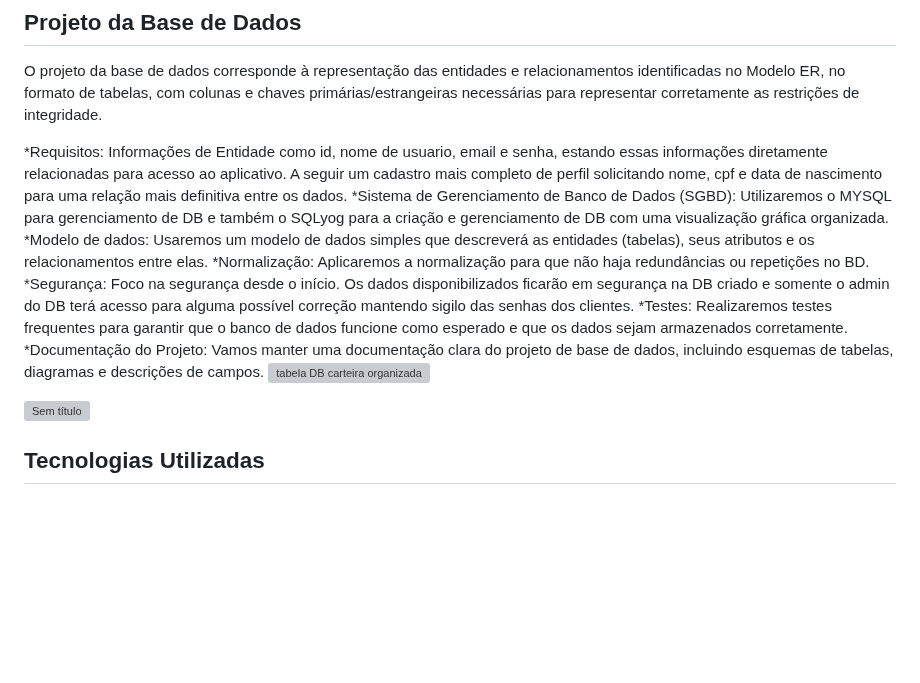
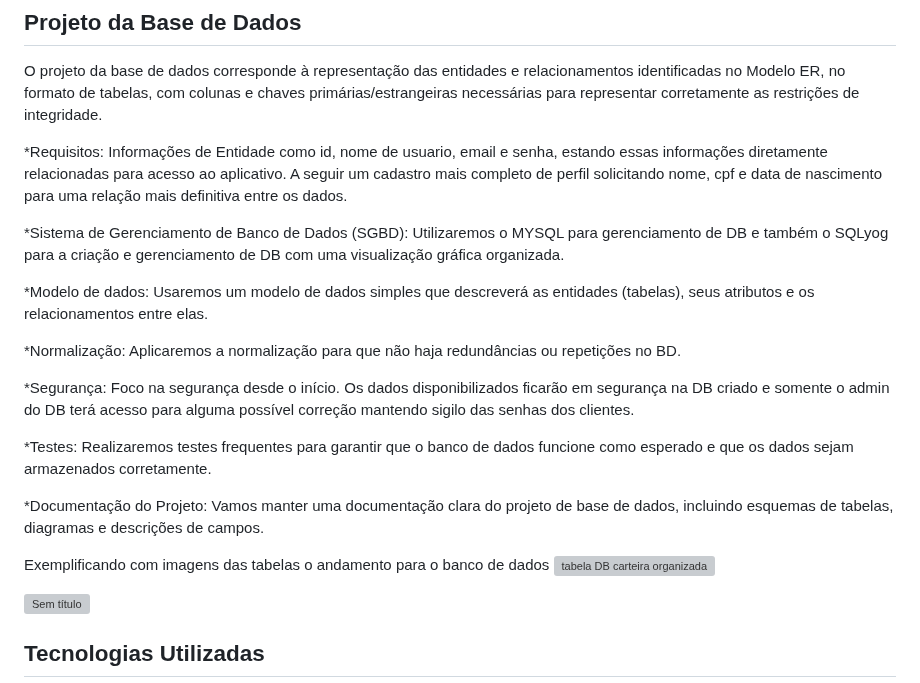
Before and after one commit to ICEI-PUC-Minas-PMV-ADS/pmv-ads-2023-2-e2-proj-int-t10-pmv-ads-2023-2-e2-carteiraorganizada, a Markdown page: docs/05-Arquitetura da Solução.md, the part around the change. Drawn GitHub-style; blank space fills up the shorter version; grey boxes are pictures that could not be loaded.

```diff
--- a/docs/05-Arquitetura da Solução.md
+++ b/docs/05-Arquitetura da Solução.md
@@ -24,12 +24,20 @@ Um diagrama entidade relacionamento (ER) é um tipo de fluxograma que ilustra co
 O projeto da base de dados corresponde à representação das entidades e relacionamentos identificadas no Modelo ER, no formato de tabelas, com colunas e chaves primárias/estrangeiras necessárias para representar corretamente as restrições de integridade.
 
 *Requisitos: Informações de Entidade como id, nome de usuario, email e senha, estando essas informações diretamente relacionadas para acesso ao aplicativo. A seguir um cadastro mais completo de perfil solicitando nome, cpf e data de nascimento para uma relação mais definitiva entre os dados.
+
 *Sistema de Gerenciamento de Banco de Dados (SGBD): Utilizaremos o MYSQL para gerenciamento de DB e também o SQLyog para a criação e gerenciamento de DB com uma visualização gráfica organizada.
+
 *Modelo de dados: Usaremos um modelo de dados simples que descreverá as entidades (tabelas), seus atributos e os relacionamentos entre elas.
+
 *Normalização: Aplicaremos a normalização para que não haja redundâncias ou repetições no BD.
+
 *Segurança: Foco na segurança desde o início. Os dados disponibilizados ficarão em segurança na DB criado e somente o admin do DB terá acesso para alguma possível correção mantendo sigilo das senhas dos clientes.
+
 *Testes: Realizaremos testes frequentes para garantir que o banco de dados funcione como esperado e que os dados sejam armazenados corretamente.
+
 *Documentação do Projeto: Vamos manter uma documentação clara do projeto de base de dados, incluindo esquemas de tabelas, diagramas e descrições de campos.
+
+Exemplificando com imagens das tabelas o andamento para o banco de dados
 ![tabela DB carteira organizada](https://github.com/ICEI-PUC-Minas-PMV-ADS/pmv-ads-2023-2-e2-proj-int-t10-pmv-ads-2023-2-e2-carteiraorganizada/assets/115134851/3aa4e389-d3fa-4895-979a-372609974936)
 
 ![Sem título](https://github.com/ICEI-PUC-Minas-PMV-ADS/pmv-ads-2023-2-e2-proj-int-t10-pmv-ads-2023-2-e2-carteiraorganizada/assets/115134851/82b2df90-317c-4ee8-96ee-9c71f0ecbde6)
```
